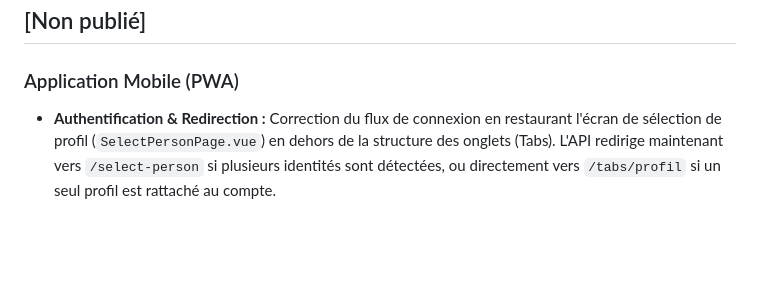
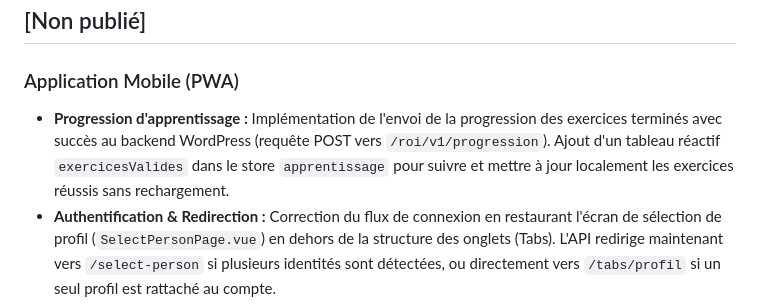
Before and after one commit to Trollinou/dame, a Markdown page: CHANGELOG.md, the part around the change. Rendered like a GitHub page; blank space fills up the shorter version.

Commit message:
docs: documenter la validation des exercices dans le changelog

```diff
--- a/CHANGELOG.md
+++ b/CHANGELOG.md
@@ -3,6 +3,7 @@
 ## [Non publié]
 
 ### Application Mobile (PWA)
+- **Progression d'apprentissage :** Implémentation de l'envoi de la progression des exercices terminés avec succès au backend WordPress (requête POST vers `/roi/v1/progression`). Ajout d'un tableau réactif `exercicesValides` dans le store `apprentissage` pour suivre et mettre à jour localement les exercices réussis sans rechargement.
 - **Authentification & Redirection :** Correction du flux de connexion en restaurant l'écran de sélection de profil (`SelectPersonPage.vue`) en dehors de la structure des onglets (Tabs). L'API redirige maintenant vers `/select-person` si plusieurs identités sont détectées, ou directement vers `/tabs/profil` si un seul profil est rattaché au compte.
 - **Profil Utilisateur :** Optimisation de l'affichage de la page de profil pour économiser de l'espace vertical (avatar et marges réduits), permettant aux boutons d'actions d'être visibles sur mobile sans défilement. Intégration d'un bouton de changement de profil dynamique qui s'affiche si le compte dispose de plusieurs identités.
 - **Onglet Le Club (Navigation & Actualités) :**
```
